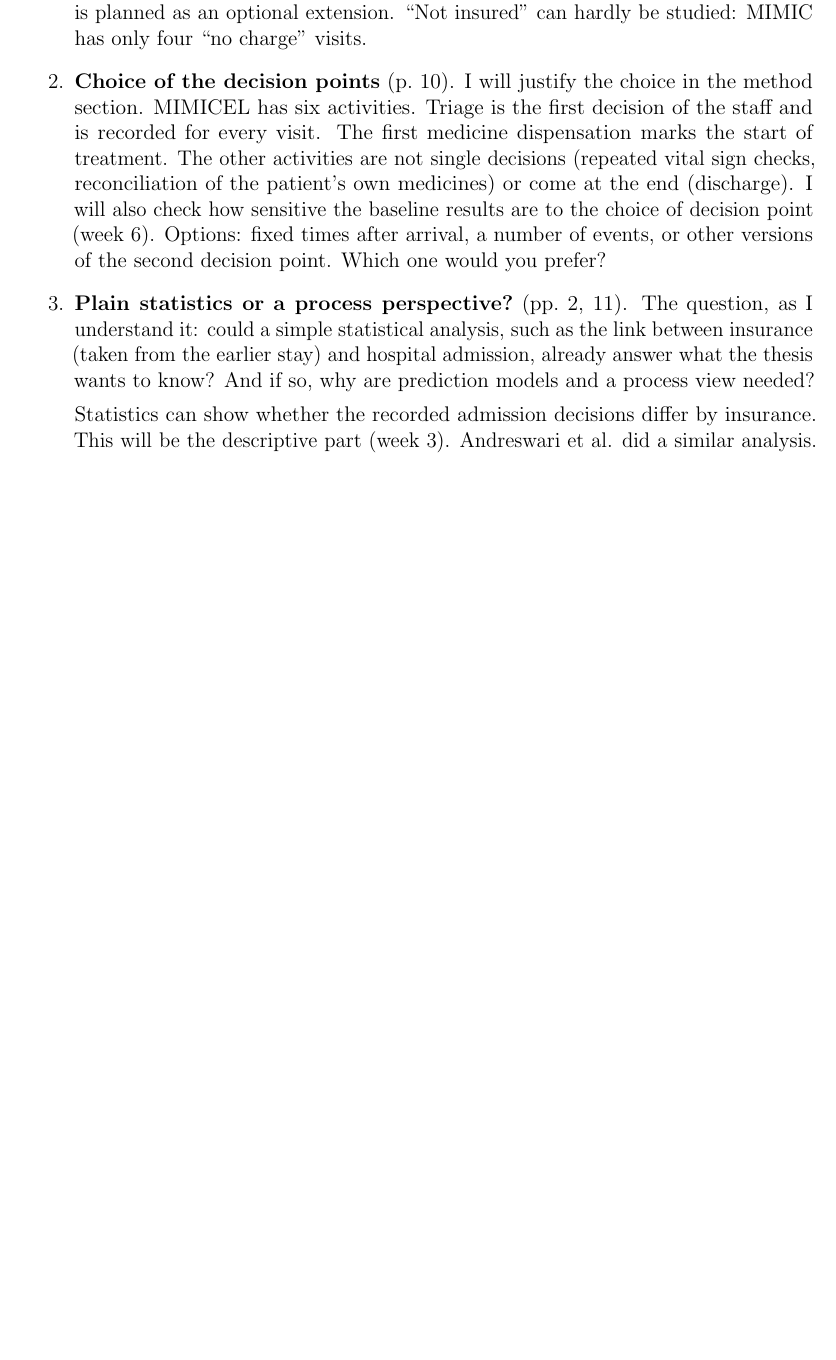
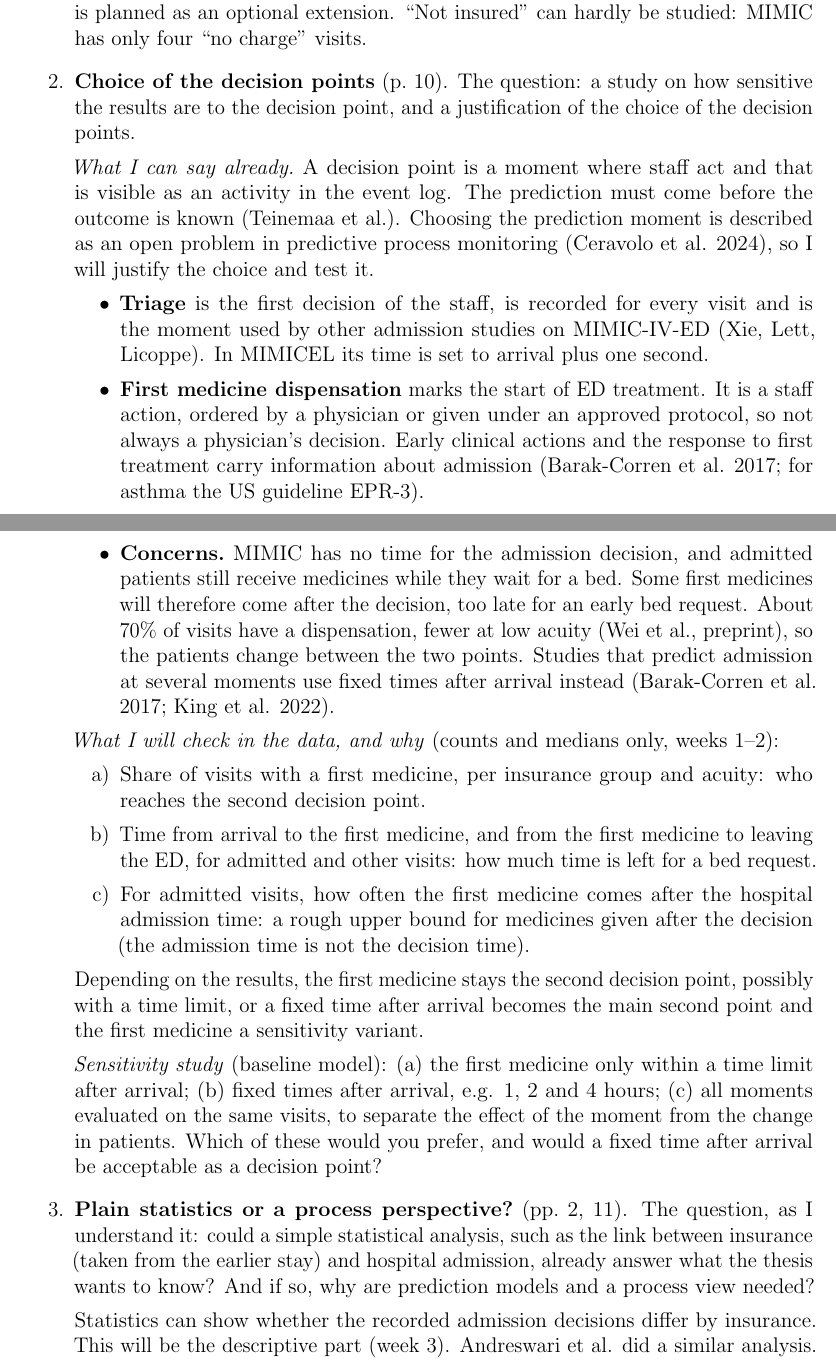
Before and after one commit to muellali/master_ppm_26, a LaTeX document (main.tex, which reads chapters/06a_review_replies.tex): part of page 20 of 30 before the commit and two parts of pages 20 and 22 of 31 after it, the two joined at a grey line, cut so that both start at the same text, the shorter picture padded with empty space. Compiled offline with pdfLaTeX.

Commit message:
Review replies: decision points - what we know, data checks, sensitivity options
Co-Authored-By: Claude Opus 5.5 <noreply@anthropic.com>
Claude-Session: https://claude.ai/code/session_019y9G652jbLAgSJ9txPa2qX

```diff
--- a/chapters/06a_review_replies.tex
+++ b/chapters/06a_review_replies.tex
@@ -5,7 +5,25 @@
 \begin{enumerate}
   \item \textbf{Counterfactual check and real-time auditing} (pp.~6, 9, 10, 16). I will include it. A second XGBoost model with insurance as an input will be trained only for this check. For each visit, the insurance will be changed (for example from Medicaid to private or Medicare) and the predictions will be compared at both decision points. The results will be the share of changed predictions and, with a warning rule, the number of warnings per insurance group, decision point and day (weeks 6 and 12 of the agenda). The sensitivity analysis with different ways of filling in the insurance is planned as an optional extension. ``Not insured'' can hardly be studied: MIMIC has only four ``no charge'' visits.
 
-  \item \textbf{Choice of the decision points} (p.~10). I will justify the choice in the method section. MIMICEL has six activities. Triage is the first decision of the staff and is recorded for every visit. The first medicine dispensation marks the start of treatment. The other activities are not single decisions (repeated vital sign checks, reconciliation of the patient's own medicines) or come at the end (discharge). I will also check how sensitive the baseline results are to the choice of decision point (week 6). Options: fixed times after arrival, a number of events, or other versions of the second decision point. Which one would you prefer?
+  \item \textbf{Choice of the decision points} (p.~10). The question: a study on how sensitive the results are to the decision point, and a justification of the choice of the decision points.
+
+  \textit{What I can say already.} A decision point is a moment where staff act and that is visible as an activity in the event log. The prediction must come before the outcome is known (Teinemaa et al.). Choosing the prediction moment is described as an open problem in predictive process monitoring (Ceravolo et al.\ 2024), so I will justify the choice and test it.
+  \begin{itemize}
+    \item \textbf{Triage} is the first decision of the staff, is recorded for every visit and is the moment used by other admission studies on MIMIC-IV-ED (Xie, Lett, Licoppe). In MIMICEL its time is set to arrival plus one second.
+    \item \textbf{First medicine dispensation} marks the start of ED treatment. It is a staff action, ordered by a physician or given under an approved protocol, so not always a physician's decision. Early clinical actions and the response to first treatment carry information about admission (Barak-Corren et al.\ 2017; for asthma the US guideline EPR-3).
+    \item \textbf{Concerns.} MIMIC has no time for the admission decision, and admitted patients still receive medicines while they wait for a bed. Some first medicines will therefore come after the decision, too late for an early bed request. About 70\% of visits have a dispensation, fewer at low acuity (Wei et al., preprint), so the patients change between the two points. Studies that predict admission at several moments use fixed times after arrival instead (Barak-Corren et al.\ 2017; King et al.\ 2022).
+  \end{itemize}
+
+  \textit{What I will check in the data, and why} (counts and medians only, weeks 1--2):
+  \begin{enumerate}
+    \item Share of visits with a first medicine, per insurance group and acuity: who reaches the second decision point.
+    \item Time from arrival to the first medicine, and from the first medicine to leaving the ED, for admitted and other visits: how much time is left for a bed request.
+    \item For admitted visits, how often the first medicine comes after the hospital admission time: a rough upper bound for medicines given after the decision (the admission time is not the decision time).
+  \end{enumerate}
+  Depending on the results, the first medicine stays the second decision point, possibly with a time limit, or a fixed time after arrival becomes the main second point and the first medicine a sensitivity variant.
+
+  \textit{Sensitivity study} (baseline model): (a) the first medicine only within a time limit after arrival; (b) fixed times after arrival, e.g.\ 1, 2 and 4 hours; (c) all moments evaluated on the same visits, to separate the effect of the moment from the change in patients. Which of these would you prefer, and would a fixed time after arrival be acceptable as a decision point?
+  % Full texts still to obtain before citing in the thesis: Barak-Corren 2017, Ceravolo 2024, EPR-3, Liu 2009, Payne-Cardona 2021. See claude/second-decision-point-research.md.
 
   \item \textbf{Plain statistics or a process perspective?} (pp.~2, 11). The question, as I understand it: could a simple statistical analysis, such as the link between insurance (taken from the earlier stay) and hospital admission, already answer what the thesis wants to know? And if so, why are prediction models and a process view needed?
 
```
